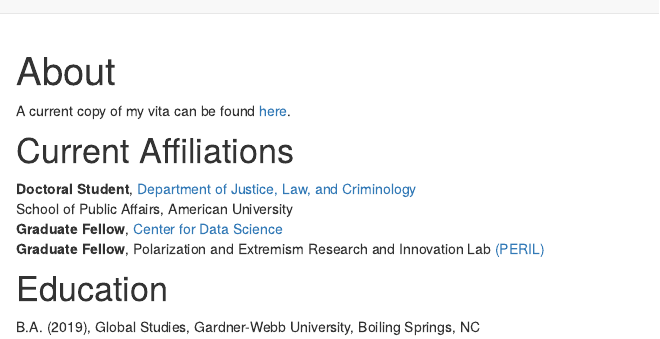
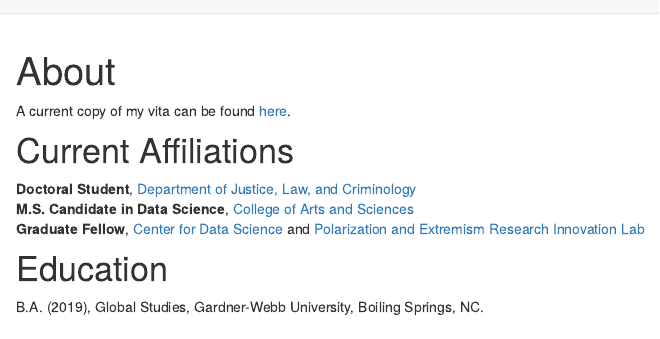
Before and after one commit to bethanyleap/bethanyleap.github.io, an R Markdown document (about.Rmd): the page in a window 1100 px wide, from its top. Rendered offline with R 4.5, knitr and Pandoc, with nearby package versions; drawn as R Markdown's standard HTML page in place of the format the file asks for.

Commit message:
update about page

```diff
--- a/about.Rmd
+++ b/about.Rmd
@@ -10,9 +10,8 @@ A current copy of my vita can be found [here](leap_CV.pdf).
 
 # Current Affiliations
 **Doctoral Student**, [Department of Justice, Law, and Criminology](https://www.american.edu/spa/jlc/)
-School of Public Affairs, American University
-**Graduate Fellow**, [Center for Data Science](https://www.american.edu/spa/data-science/index.cfm)
-**Graduate Fellow**, Polarization and Extremism Research and Innovation Lab [(PERIL)](https://www.american.edu/centers/university-excellence/peril.cfm)
+**M.S. Candidate in Data Science**, [College of Arts and Sciences](https://www.american.edu/programs/shared/data-science/index.cfm)
+**Graduate Fellow**, [Center for Data Science](https://www.american.edu/spa/data-science/index.cfm) and [Polarization and Extremism Research Innovation Lab](https://www.american.edu/centers/university-excellence/peril.cfm)
 
 # Education
-B.A. (2019), Global Studies, Gardner-Webb University, Boiling Springs, NC
+B.A. (2019), Global Studies, Gardner-Webb University, Boiling Springs, NC.
```
Also changed, not shown: research.Rmd (+1 -1 lines), docs/search.json, 3 other files.
